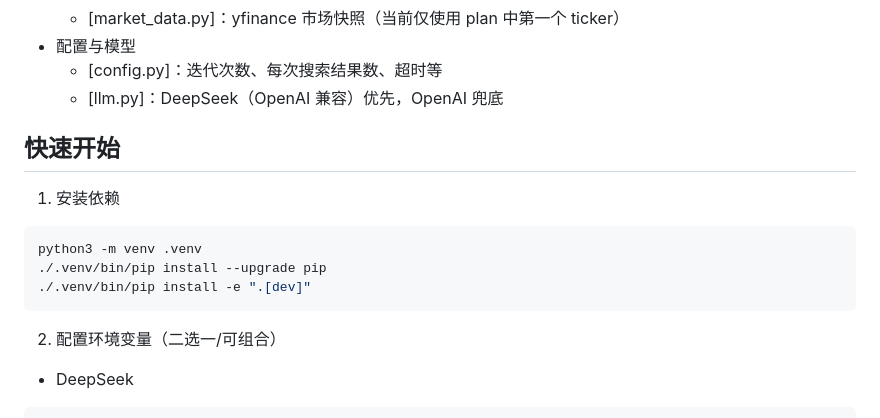
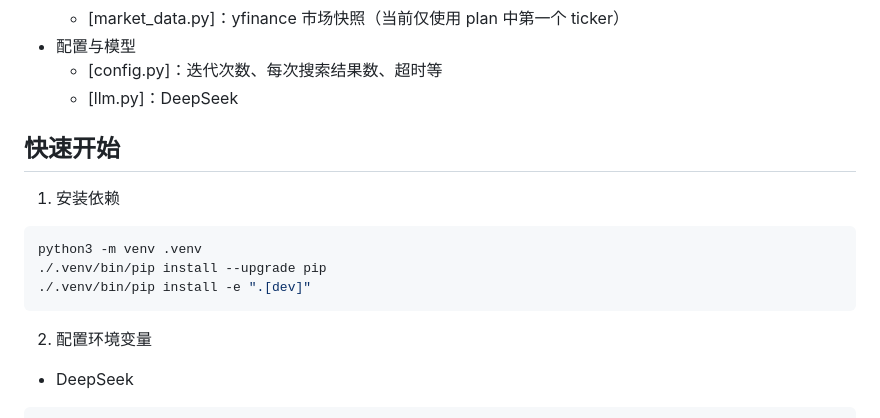
Before and after one commit to Alixyvtte/ai-powered-stock-agent, a Markdown page: README.md, the part around the change. Drawn GitHub-style.

````diff
--- a/README.md
+++ b/README.md
@@ -23,7 +23,7 @@
   - [market_data.py]：yfinance 市场快照（当前仅使用 plan 中第一个 ticker）
 - 配置与模型
   - [config.py]：迭代次数、每次搜索结果数、超时等
-  - [llm.py]：DeepSeek（OpenAI 兼容）优先，OpenAI 兜底
+  - [llm.py]：DeepSeek
 
 ## 快速开始
 
@@ -35,7 +35,7 @@ python3 -m venv .venv
 ./.venv/bin/pip install -e ".[dev]"
 ```
 
-2. 配置环境变量（二选一/可组合）
+2. 配置环境变量
 
 - DeepSeek
 
````
